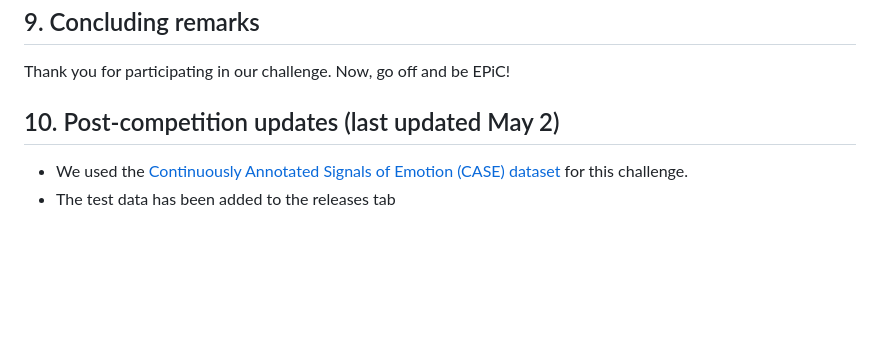
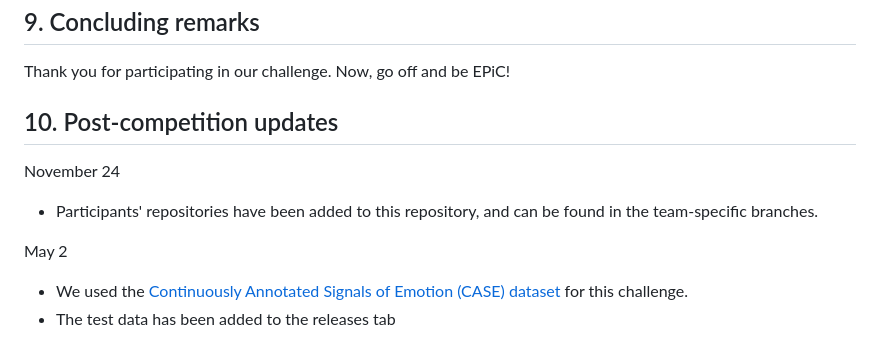
Before and after one commit to Emognition/EPiC-2023-competition, a Markdown page: README.md, the part around the change. Rendered like a GitHub page; blank space fills up the shorter version.

Commit message:
Add note about participants code

```diff
--- a/README.md
+++ b/README.md
@@ -124,6 +124,11 @@ Conference paper submission and formatting guidelines can be found [here](https:
 ## 9. Concluding remarks
 Thank you for participating in our challenge. Now, go off and be EPiC!
 
-## 10. Post-competition updates (last updated May 2)
+## 10. Post-competition updates
+
+November 24
+- Participants' repositories have been added to this repository, and can be found in the team-specific branches.
+
+May 2
 - We used the [Continuously Annotated Signals of Emotion (CASE) dataset](https://www.nature.com/articles/s41597-019-0209-0) for this challenge.
 - The test data has been added to the releases tab
```
